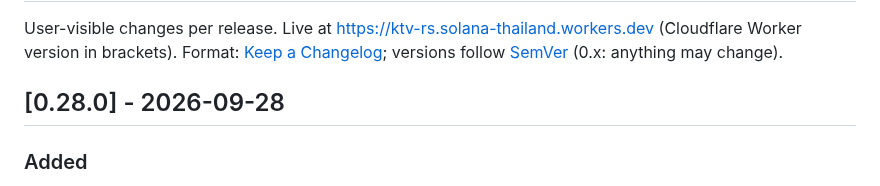
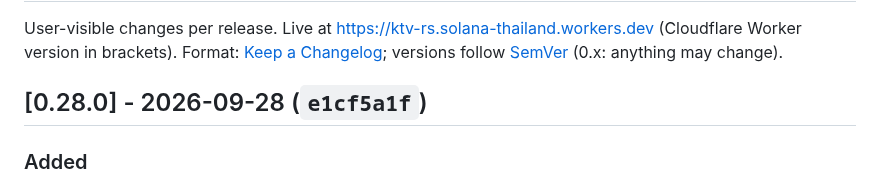
Before and after one commit to ozoneRatchapon/ktv-rs, a Markdown page: CHANGELOG.md, the part around the change. Rendered like a GitHub page.

Commit message:
docs: v0.28.0 deployed (e1cf5a1f)
Co-Authored-By: Claude Opus 5.5 (1M context) <noreply@anthropic.com>

```diff
--- a/CHANGELOG.md
+++ b/CHANGELOG.md
@@ -3,7 +3,7 @@
 User-visible changes per release. Live at https://ktv-rs.solana-thailand.workers.dev (Cloudflare Worker version in brackets).
 Format: [Keep a Changelog](https://keepachangelog.com/en/1.1.0/); versions follow [SemVer](https://semver.org/) (0.x: anything may change).
 
-## [0.28.0] - 2026-09-28
+## [0.28.0] - 2026-09-28 (`e1cf5a1f`)
 ### Added
 - Phone request page search: type a title, an artist or a romanised name (Thai without tone marks works) and tap the song; no need to read its code off the booth. The song index (`/songs.txt`, ≈200 KB compressed, fetched only on first search) is built at release from the booth's own library, so codes always match, and it is ranked the same way as the booth search.
 - Spoken MC (Settings → MC Voice: Off / ไทย / English). It announces each song as it goes on stage, with its own line for a ★ TIP request, and reads the tuning score when a take ends. Template lines (no LLM), three wordings per song, the same one each time for a given song. Only on-device voices are used: Chrome's network voices would send the text to Google, so with no local voice the MC stays silent. Off by default. It does not re-announce a replay or the song restored on load.
```
Also changed, not shown: .plans/001_roadmap.md (+1 -1 lines).
